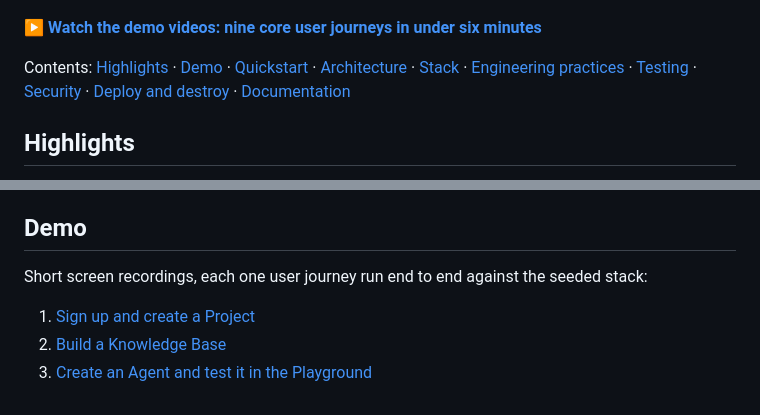
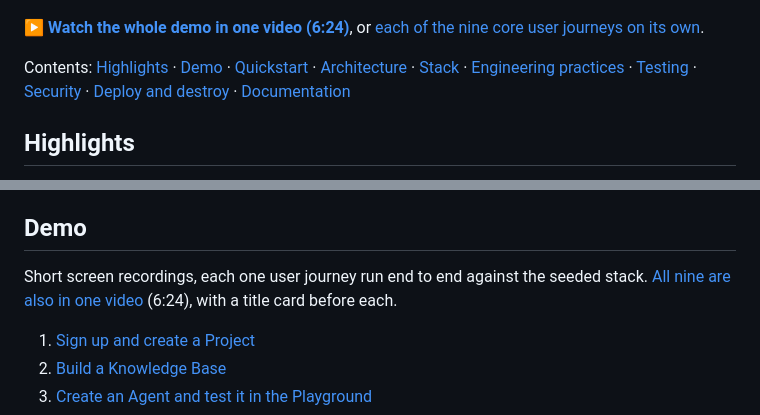
Before and after one commit to EarthlingOllie/rag-agent-studio, a Markdown page: README.md, 2 parts joined by grey strips. Rendered like a GitHub page.

```diff
--- a/README.md
+++ b/README.md
@@ -13,7 +13,7 @@ Teams upload their documents, configure an Agent, test it in a Playground with f
 
 [![Video: publishing an Agent and embedding it on a website](docs/demo/04-publish-and-embed.jpg)](docs/demo/04-publish-and-embed.mp4)
 
-**[▶ Watch the demo videos: nine core user journeys in under six minutes](docs/demo.md)**
+**[▶ Watch the whole demo in one video (6:24)](docs/demo/all-stories.mp4)**, or [each of the nine core user journeys on its own](docs/demo.md).
 
 Contents: [Highlights](#highlights) · [Demo](#demo) · [Quickstart](#quickstart) · [Architecture](#architecture) · [Stack](#stack) · [Engineering practices](#engineering-practices) · [Testing](#testing) · [Security](#security) · [Deploy and destroy](#deploy-and-destroy-aws-demo) · [Documentation](#documentation)
 
@@ -30,7 +30,7 @@ Contents: [Highlights](#highlights) · [Demo](#demo) · [Quickstart](#quickstart
 
 ## Demo
 
-Short screen recordings, each one user journey run end to end against the seeded stack:
+Short screen recordings, each one user journey run end to end against the seeded stack. [All nine are also in one video](docs/demo/all-stories.mp4) (6:24), with a title card before each.
 
 1. [Sign up and create a Project](docs/demo.md#1-sign-up-and-create-a-project)
 2. [Build a Knowledge Base](docs/demo.md#2-build-a-knowledge-base)
```
Also changed, not shown: docs/demo.md (+10 -1 lines), docs/demo/all-stories.jpg (added), 2 other files.
